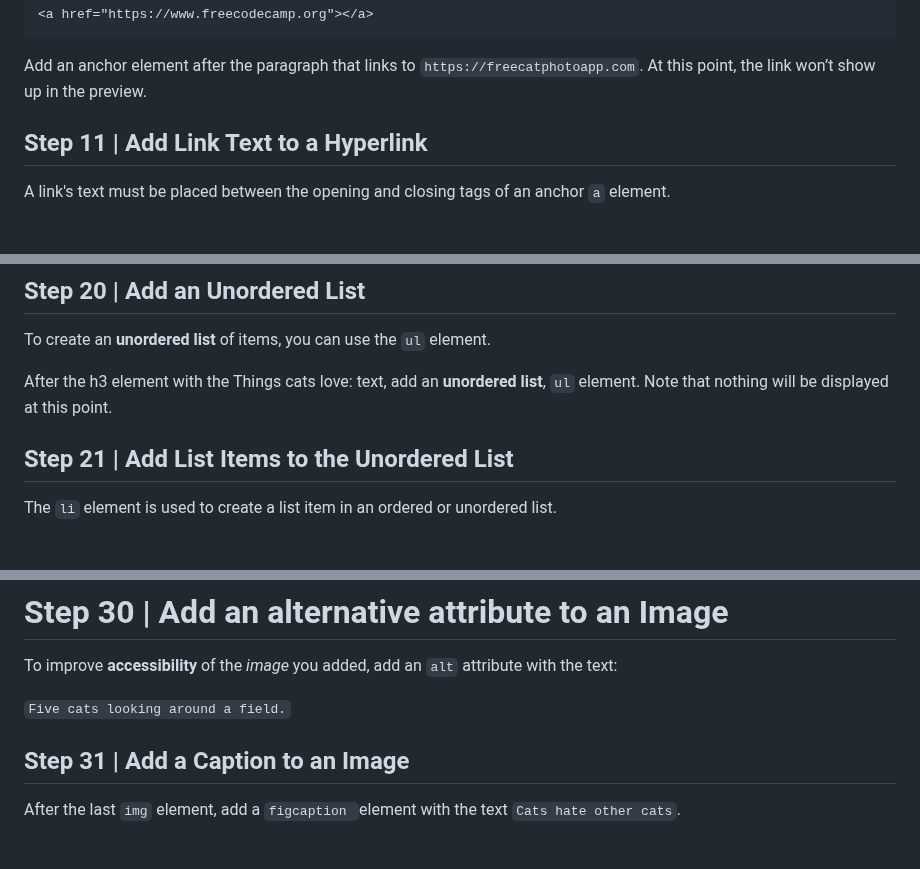
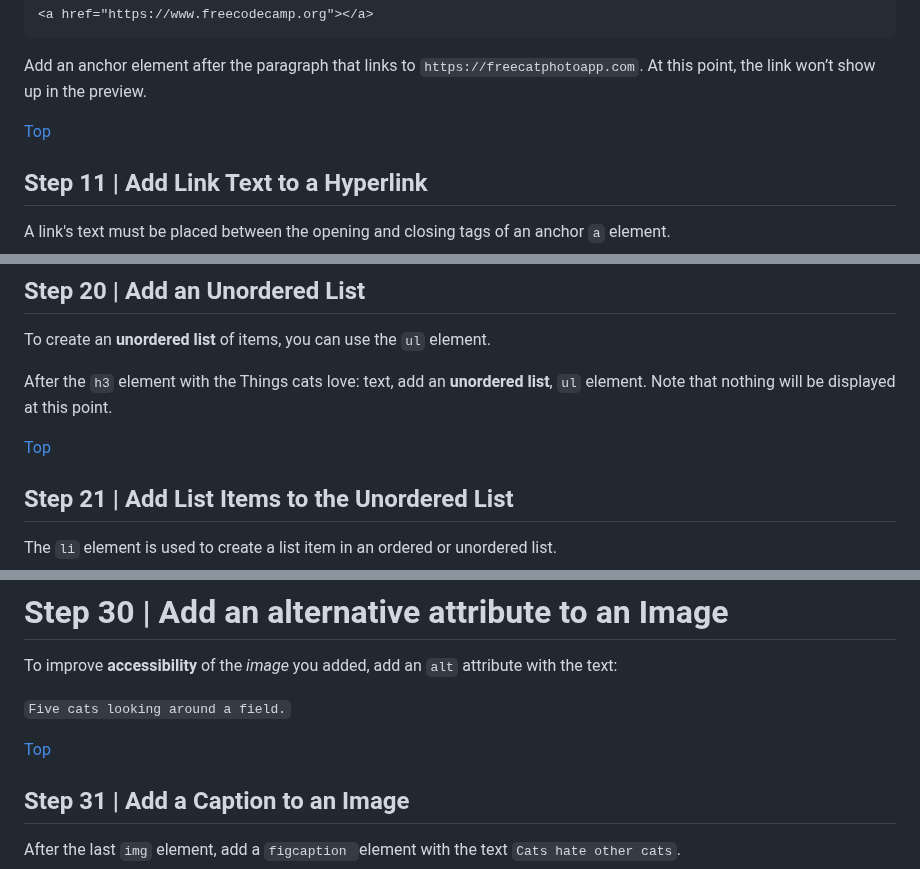
Before and after one commit to egiberne/cat-photo-app, a Markdown page: STEP_BY_STEP.md, 3 parts joined by grey strips. Drawn GitHub-style; folded sections open; blank space fills up the shorter version.

Commit message:
add a link after every 10 steps to help with going back at the top of the page

```diff
--- a/STEP_BY_STEP.md
+++ b/STEP_BY_STEP.md
@@ -163,6 +163,7 @@ Here is an example linking to `https://www.freecodecamp.org`:
 
 Add an anchor element after the paragraph that links to `https://freecatphotoapp.com`. At this point, the link won’t show up in the preview.
 
+<a href="#">Top</a>
 
 ## Step 11 | Add Link Text to a Hyperlink
 A link's text must be placed between the opening and closing tags of an anchor `a` element.
@@ -273,7 +274,10 @@ After the last `h2` element of the second `section` element, add an `h3` element
 ## Step 20 | Add an Unordered List
 To create an **unordered list** of items, you can use the `ul` element.
 
-After the h3 element with the Things cats love: text, add an **unordered list**, `ul` element. Note that nothing will be displayed at this point.
+After the `h3` element with the Things cats love: text, add an **unordered list**, `ul` element. Note that nothing will be displayed at this point.
+
+
+<a href="#">Top</a>
 
 ## Step 21 | Add List Items to the Unordered List
 The `li` element is used to create a list item in an ordered or unordered list.
@@ -349,6 +353,9 @@ Inside the *figure* element you just added, nest an `img` element with a `src` a
 To improve **accessibility** of the *image* you added, add an `alt` attribute with the text:
 
 `Five cats looking around a field.`
+
+
+<a href="#">Top</a>
 
 ## Step 31 | Add a Caption to an Image
 After the last `img` element, add a `figcaption `element with the text `Cats hate other cats`.
```
Also changed, not shown: other parts of STEP_BY_STEP.md (+4 -0 lines).
